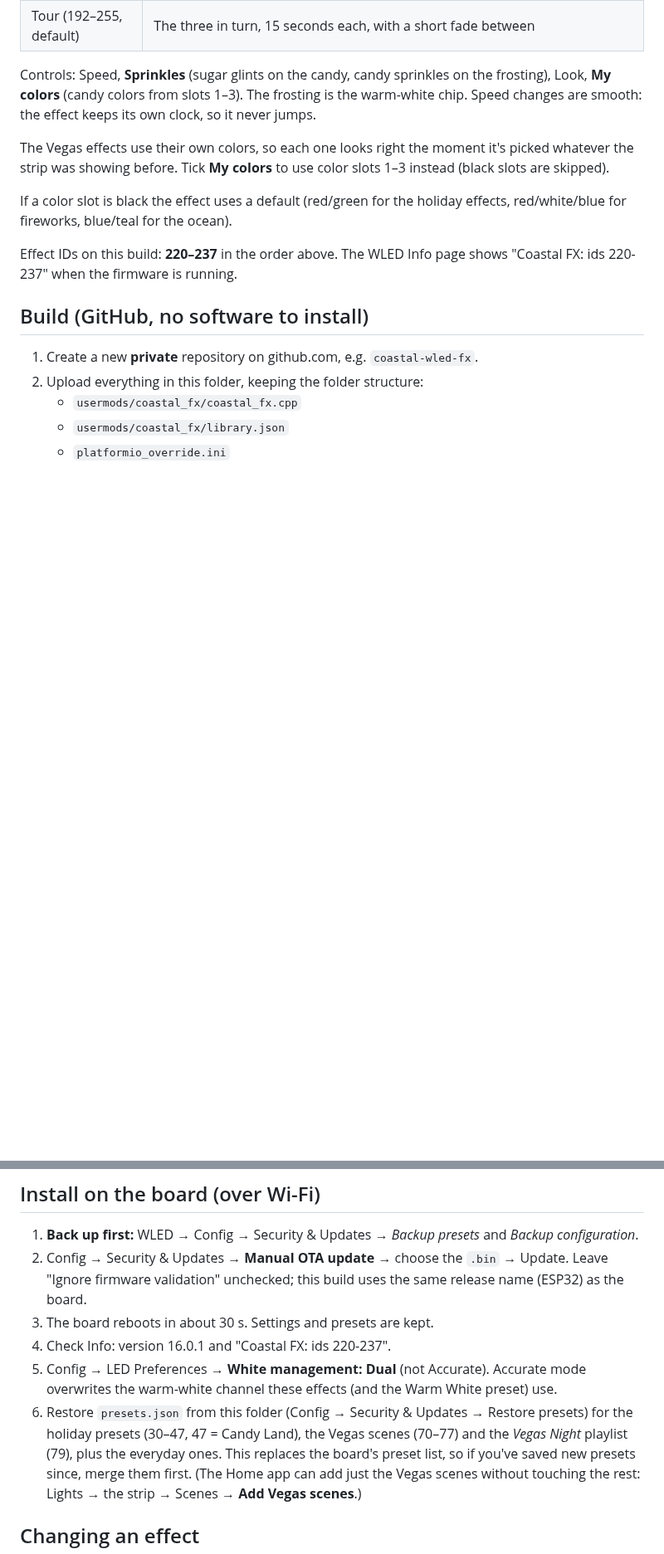
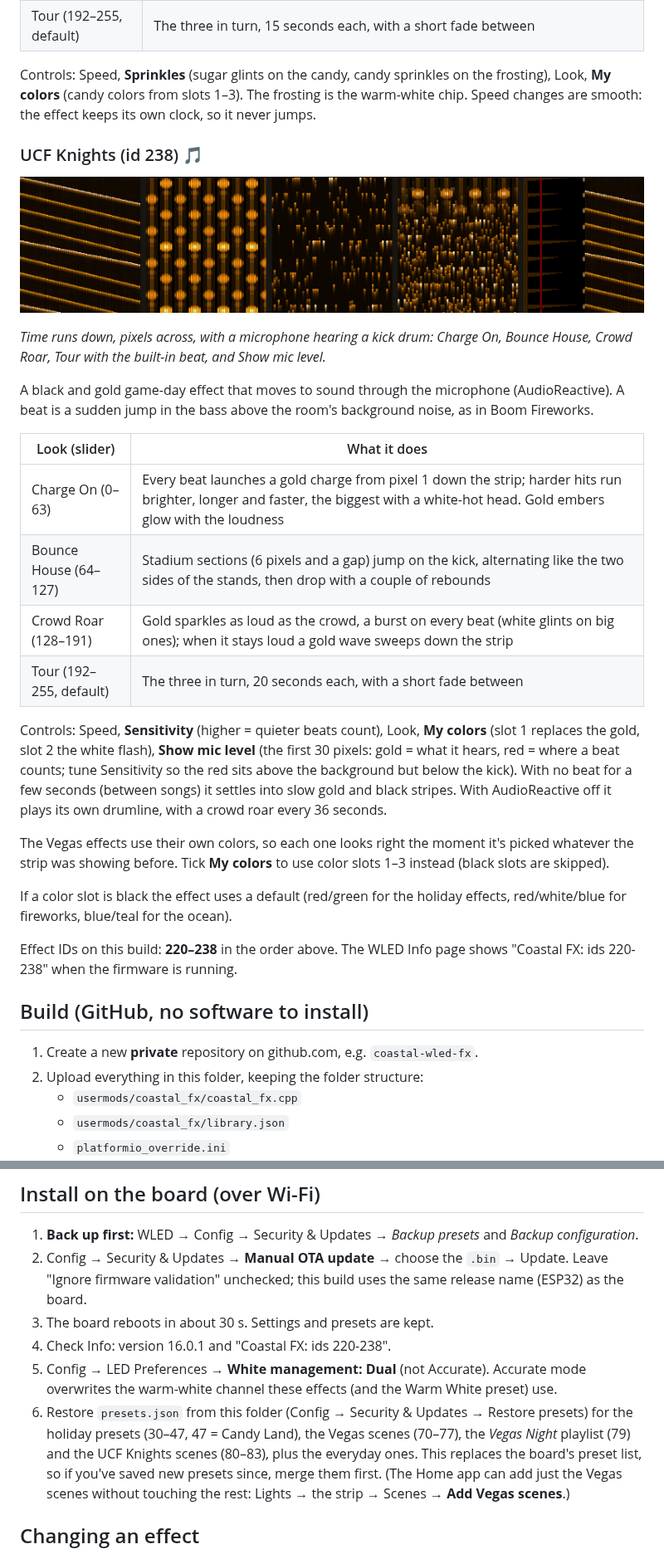
Before and after one commit to zachgober/coastal-wled-fx, a Markdown page: README.md, 2 parts joined by grey strips. Shown at 83% size. GitHub-like rendering; pictures changed too: effect-preview-ucf.png (added); blank space fills up the shorter version.

```diff
--- a/README.md
+++ b/README.md
@@ -50,14 +50,36 @@ Controls: Speed, **Sprinkles** (sugar glints on the candy, candy sprinkles on th
 **My colors** (candy colors from slots 1–3). The frosting is the warm-white chip. Speed changes are
 smooth: the effect keeps its own clock, so it never jumps.
 
+### UCF Knights (id 238) 🎵
+
+![UCF Knights](effect-preview-ucf.png)
+
+*Time runs down, pixels across, with a microphone hearing a kick drum: Charge On, Bounce House, Crowd Roar, Tour with the built-in beat, and Show mic level.*
+
+A black and gold game-day effect that moves to sound through the microphone (AudioReactive). A beat
+is a sudden jump in the bass above the room's background noise, as in Boom Fireworks.
+
+| Look (slider) | What it does |
+|---|---|
+| Charge On (0–63) | Every beat launches a gold charge from pixel 1 down the strip; harder hits run brighter, longer and faster, the biggest with a white-hot head. Gold embers glow with the loudness |
+| Bounce House (64–127) | Stadium sections (6 pixels and a gap) jump on the kick, alternating like the two sides of the stands, then drop with a couple of rebounds |
+| Crowd Roar (128–191) | Gold sparkles as loud as the crowd, a burst on every beat (white glints on big ones); when it stays loud a gold wave sweeps down the strip |
+| Tour (192–255, default) | The three in turn, 20 seconds each, with a short fade between |
+
+Controls: Speed, **Sensitivity** (higher = quieter beats count), Look, **My colors** (slot 1 replaces
+the gold, slot 2 the white flash), **Show mic level** (the first 30 pixels: gold = what it hears,
+red = where a beat counts; tune Sensitivity so the red sits above the background but below the kick).
+With no beat for a few seconds (between songs) it settles into slow gold and black stripes. With
+AudioReactive off it plays its own drumline, with a crowd roar every 36 seconds.
+
 The Vegas effects use their own colors, so each one looks right the moment it's picked whatever
 the strip was showing before. Tick **My colors** to use color slots 1–3 instead (black slots are skipped).
 
 If a color slot is black the effect uses a default (red/green for the holiday effects,
 red/white/blue for fireworks, blue/teal for the ocean).
 
-Effect IDs on this build: **220–237** in the order above. The WLED Info page shows
-"Coastal FX: ids 220-237" when the firmware is running.
+Effect IDs on this build: **220–238** in the order above. The WLED Info page shows
+"Coastal FX: ids 220-238" when the firmware is running.
 
 ## Build (GitHub, no software to install)
 
@@ -81,11 +103,11 @@ Effect IDs on this build: **220–237** in the order above. The WLED Info page s
 2. Config → Security & Updates → **Manual OTA update** → choose the `.bin` → Update.
    Leave "Ignore firmware validation" unchecked; this build uses the same release name (ESP32) as the board.
 3. The board reboots in about 30 s. Settings and presets are kept.
-4. Check Info: version 16.0.1 and "Coastal FX: ids 220-237".
+4. Check Info: version 16.0.1 and "Coastal FX: ids 220-238".
 5. Config → LED Preferences → **White management: Dual** (not Accurate). Accurate mode
    overwrites the warm-white channel these effects (and the Warm White preset) use.
 6. Restore `presets.json` from this folder (Config → Security & Updates → Restore presets)
-   for the holiday presets (30–47, 47 = Candy Land), the Vegas scenes (70–77) and the *Vegas Night* playlist (79),
+   for the holiday presets (30–47, 47 = Candy Land), the Vegas scenes (70–77), the *Vegas Night* playlist (79) and the UCF Knights scenes (80–83),
    plus the everyday ones. This replaces the board's preset list, so if you've saved new presets
    since, merge them first. (The Home app can add just the Vegas scenes without touching the rest:
    Lights → the strip → Scenes → **Add Vegas scenes**.)
```
Also changed, not shown: other parts of README.md (+1 -1 lines), 3 other files.
